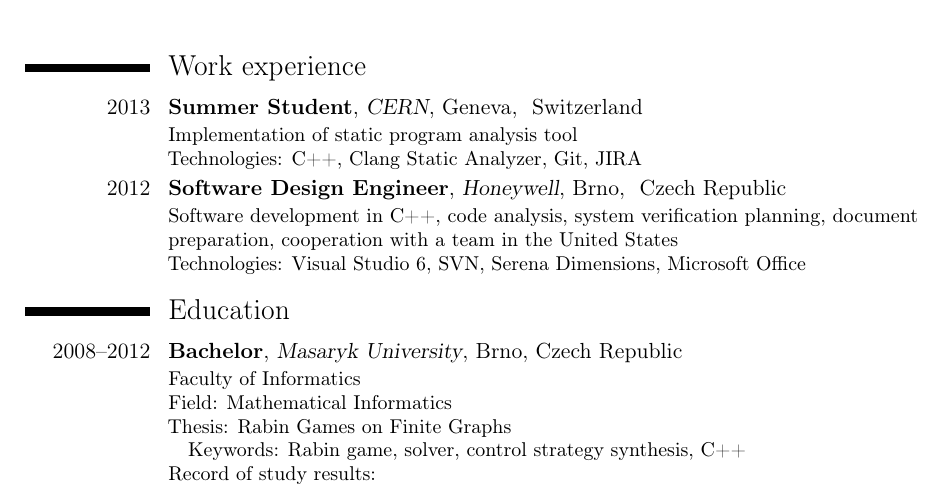
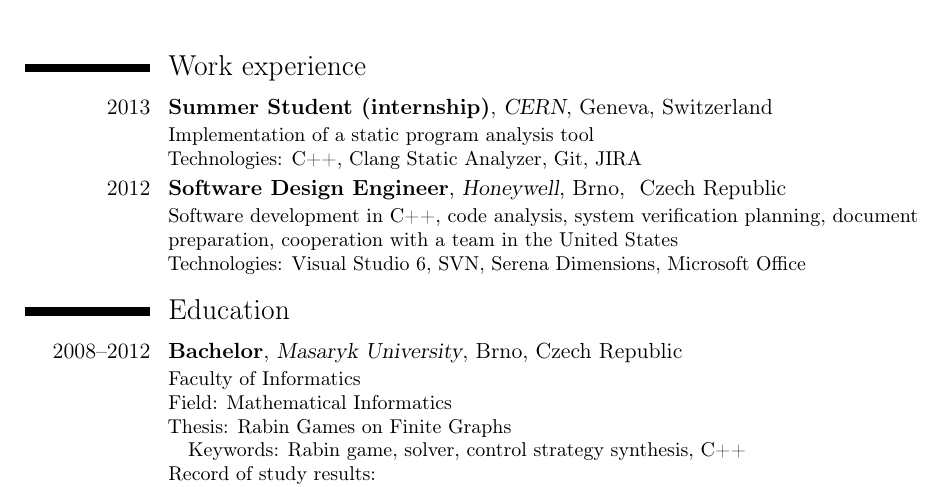
Before and after one commit to filipbartek/resume, a LaTeX CV (bartekfilip-resume-en.tex, which reads tex/experience/2013-cern.tex): part of the page, cut so that both start at the same text. Compiled offline with pdfLaTeX.

Commit message:
2013-cern: Rework, simplify, clarify

```diff
--- a/tex/experience/2013-cern.tex
+++ b/tex/experience/2013-cern.tex
@@ -1,6 +1,14 @@
-\cventry{2013}{\foreignlanguage{english}{Summer Student}}{\href{http://home.web.cern.ch/}{\foreignlanguage{french}{CERN}}}{\englishczech{Geneva}{Ženeva}}
+\cventry{2013}
+{\foreignlanguage{english}{Summer Student} (\englishczech{internship}{stáž})}
+{\href{http://home.web.cern.ch/}{\foreignlanguage{french}{CERN}}}
+{\englishczech{Geneva, Switzerland}{Ženeva, Švýcarsko}}
+{}
 {
-\englishczech{Switzerland}{Švýcarsko}}{\englishczech{Implementation of static program analysis tool}{Implementace nástroje pro statickou analýzu kódu}
+\englishczech{Implementation of a static program analysis tool}{Implementace nástroje pro statickou analýzu kódu}
 \newline{}
-\englishczech{Technologies}{Technologie}: C++, \foreignlanguage{english}{Clang Static Analyzer}, \foreignlanguage{english}{Git}, JIRA
+\englishczech{Technologies}{Technologie}:
+\cpp,
+\href{http://clang-analyzer.llvm.org/}{\foreignlanguage{english}{Clang Static Analyzer}},
+\git,
+\jira
 }
```
